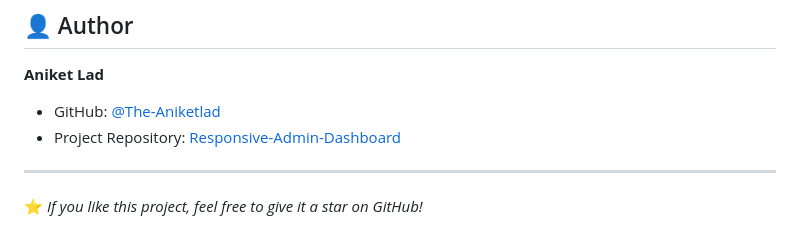
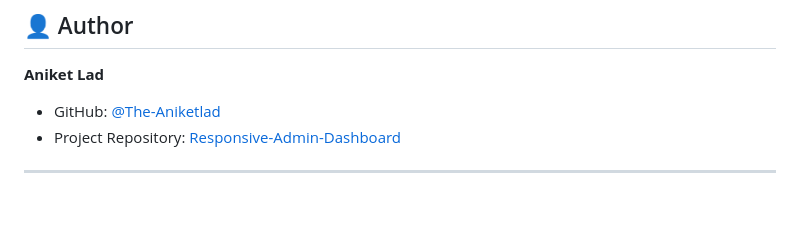
Before and after one commit to The-Aniketlad/Responsive-Admin-Dashboard, a Markdown page: README.md, the part around the change. Drawn GitHub-style; blank space fills up the shorter version.

```diff
--- a/README.md
+++ b/README.md
@@ -220,4 +220,3 @@ No build tools or heavy node servers required! Simply run directly in your brows
 - Project Repository: [Responsive-Admin-Dashboard](https://github.com/The-Aniketlad/Responsive-Admin-Dashboard)
 
 ---
-⭐ *If you like this project, feel free to give it a star on GitHub!*
```
